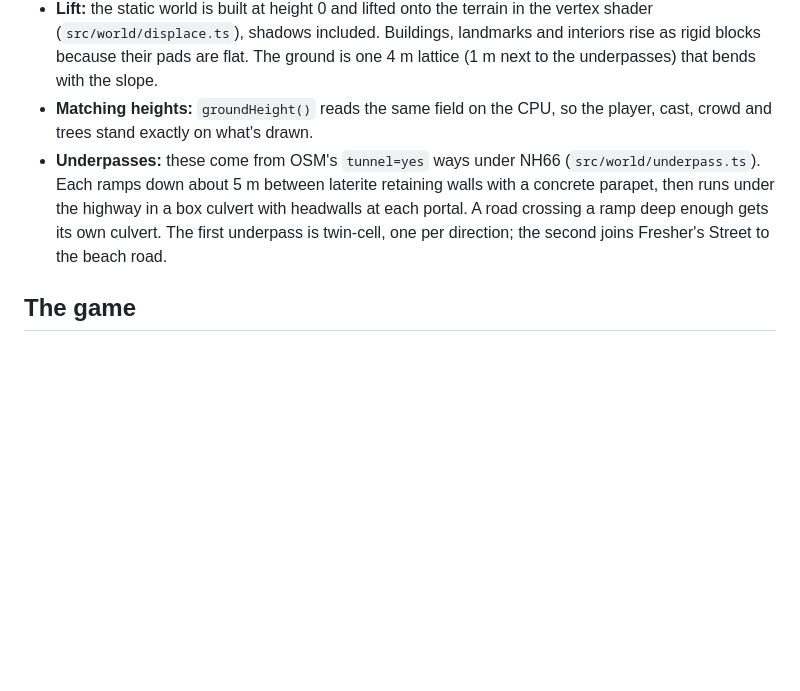
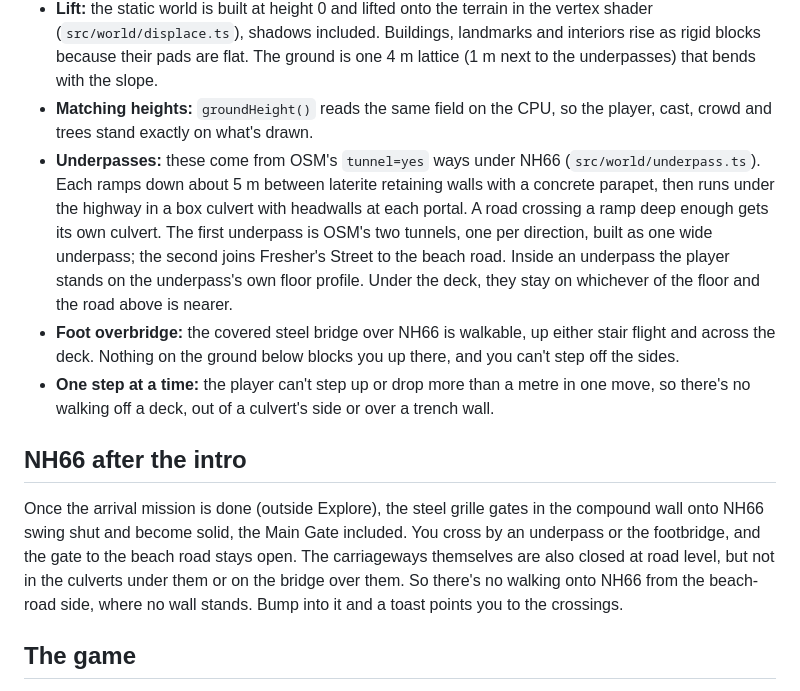
Before and after one commit to ahmedfahim21/NITK, a Markdown page: README.md, the part around the change. GitHub-like rendering; blank space fills up the shorter version.

Commit message:
Docs: crossings and the NH66 closure
Co-Authored-By: Claude Opus 5.5 <noreply@anthropic.com>

```diff
--- a/README.md
+++ b/README.md
@@ -109,7 +109,13 @@ NITK sits on a laterite plateau. The beach is at sea level, the land climbs abou
 - **Heightfield:** `src/world/terrain.ts` smooths the elevation data to take out tree canopy, pins the sea and the beach, and bakes one 2 m heightfield. Every building, ground, car park and pond stands on a level pad blended into the slope.
 - **Lift:** the static world is built at height 0 and lifted onto the terrain in the vertex shader (`src/world/displace.ts`), shadows included. Buildings, landmarks and interiors rise as rigid blocks because their pads are flat. The ground is one 4 m lattice (1 m next to the underpasses) that bends with the slope.
 - **Matching heights:** `groundHeight()` reads the same field on the CPU, so the player, cast, crowd and trees stand exactly on what's drawn.
-- **Underpasses:** these come from OSM's `tunnel=yes` ways under NH66 (`src/world/underpass.ts`). Each ramps down about 5 m between laterite retaining walls with a concrete parapet, then runs under the highway in a box culvert with headwalls at each portal. A road crossing a ramp deep enough gets its own culvert. The first underpass is twin-cell, one per direction; the second joins Fresher's Street to the beach road.
+- **Underpasses:** these come from OSM's `tunnel=yes` ways under NH66 (`src/world/underpass.ts`). Each ramps down about 5 m between laterite retaining walls with a concrete parapet, then runs under the highway in a box culvert with headwalls at each portal. A road crossing a ramp deep enough gets its own culvert. The first underpass is OSM's two tunnels, one per direction, built as one wide underpass; the second joins Fresher's Street to the beach road. Inside an underpass the player stands on the underpass's own floor profile. Under the deck, they stay on whichever of the floor and the road above is nearer.
+- **Foot overbridge:** the covered steel bridge over NH66 is walkable, up either stair flight and across the deck. Nothing on the ground below blocks you up there, and you can't step off the sides.
+- **One step at a time:** the player can't step up or drop more than a metre in one move, so there's no walking off a deck, out of a culvert's side or over a trench wall.
+
+## NH66 after the intro
+
+Once the arrival mission is done (outside Explore), the steel grille gates in the compound wall onto NH66 swing shut and become solid, the Main Gate included. You cross by an underpass or the footbridge, and the gate to the beach road stays open. The carriageways themselves are also closed at road level, but not in the culverts under them or on the bridge over them. So there's no walking onto NH66 from the beach-road side, where no wall stands. Bump into it and a toast points you to the crossings.
 
 ## The game
 
```
